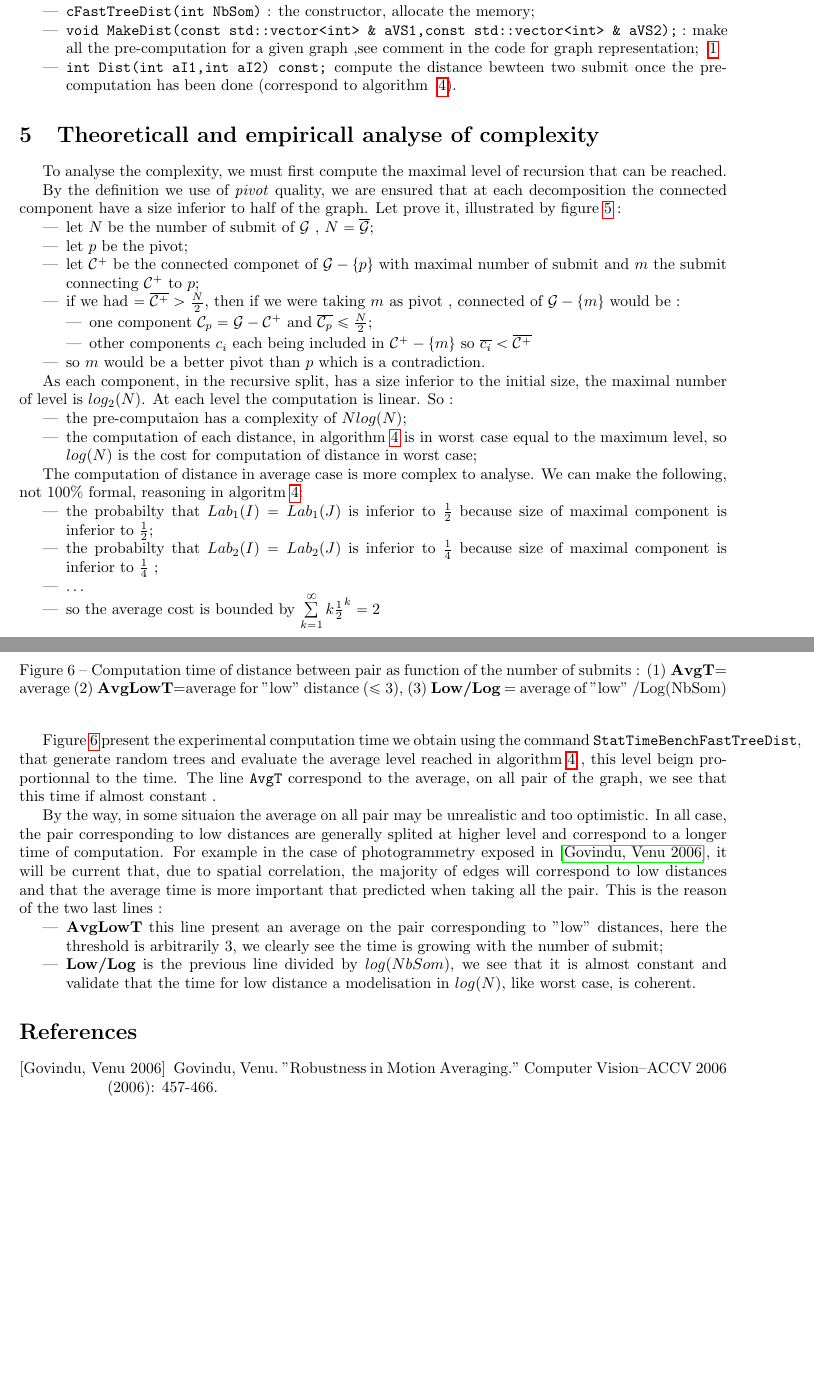
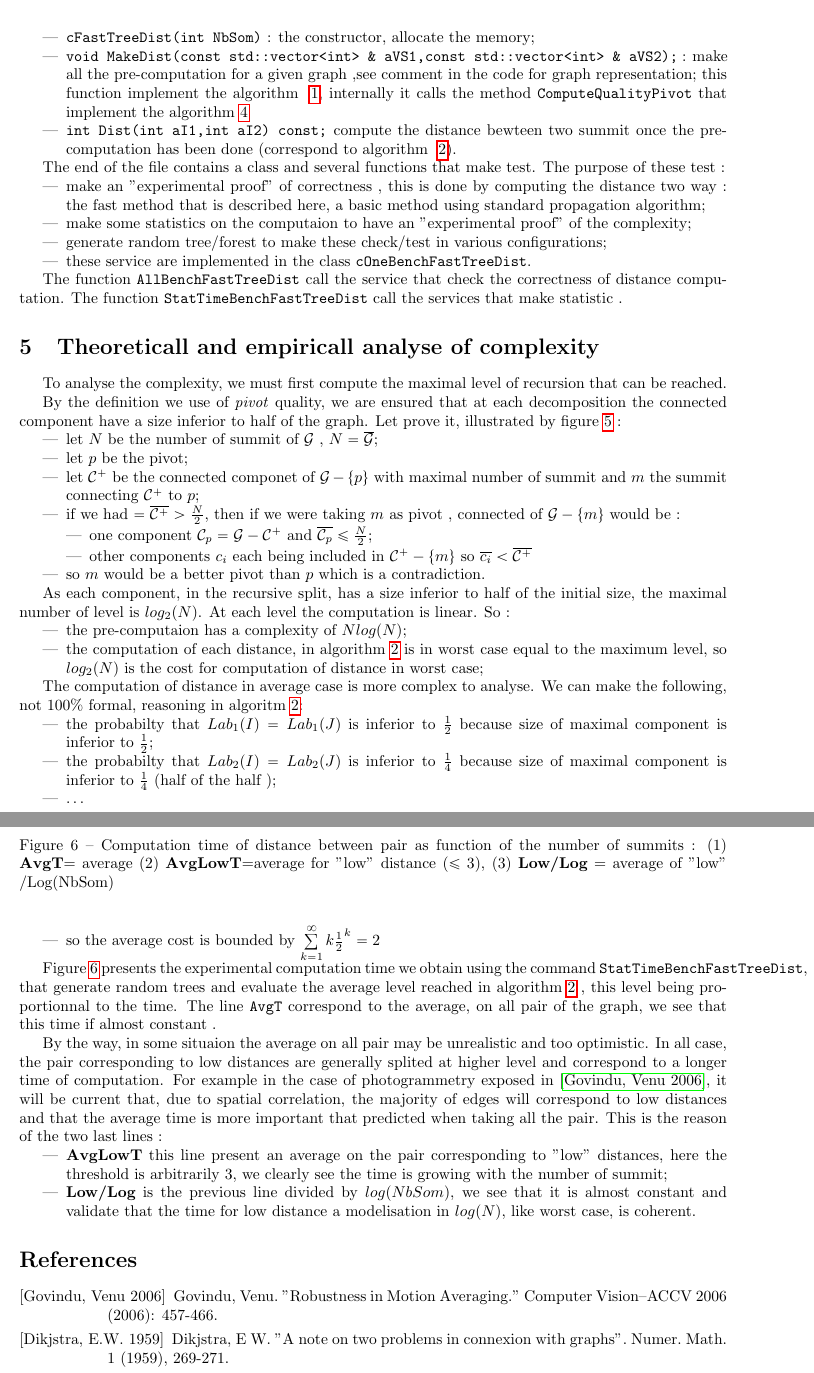
Before and after one commit to micmac-V2/MMVII, a LaTeX paper (Doc/Paper/FastTreeDist/FastTreeDist.tex): two parts of pages 6 and 7 of 7, joined at a grey line, cut so that both start at the same text, the shorter picture padded with empty space. Compiled offline with pdfLaTeX.

```diff
--- a/Doc/Paper/FastTreeDist/FastTreeDist.tex
+++ b/Doc/Paper/FastTreeDist/FastTreeDist.tex
@@ -501,11 +504,35 @@
 
    \item {\tt void MakeDist(const std::vector<int> \& aVS1,const std::vector<int> \& aVS2);} : make all the
          pre-computation for a given graph ,see comment in the code for graph representation;
-~\ref{AlgoPrec}
+         this function implement the algorithm ~\ref{AlgoPrec}, internally it calls the
+        method {\tt ComputeQualityPivot} that implement the algorithm~\ref{AlgoRecPivot}
 
-   \item {\tt int Dist(int aI1,int aI2) const;}   compute the distance bewteen two submit once
-        the pre-computation has been done (correspond to algorithm ~\ref{AlgoComp}).
+   \item {\tt int Dist(int aI1,int aI2) const;}   compute the distance bewteen two summit once
+        the pre-computation has been done (correspond to algorithm ~\ref{AlgoDistComp}).
 \end{itemize}
+
+The end of the file contains a class and several functions that make test. The purpose of these
+test :
+
+\begin{itemize}
+   \item make an "experimental proof"  of  correctness , this is done by computing
+       the distance two way : the fast method that is described here, a basic method
+       using standard propagation algorithm;
+
+   \item make some statistics on the computaion to have an "experimental proof" of the complexity;
+
+   \item generate random tree/forest to make these check/test in various configurations;
+
+   \item these service are implemented in the class {\tt cOneBenchFastTreeDist}.
+\end{itemize}
+
+
+The function {\tt AllBenchFastTreeDist} call the service that check the correctness of distance computation.
+The function {\tt StatTimeBenchFastTreeDist} call the services that make statistic .
+
+
+
+
 
 
 %---------------------------------------------
@@ -534,10 +561,10 @@
 half of the graph. Let prove it, illustrated by figure~\ref{TreeComplexity} :
 
 \begin{itemize}
-     \item let $N$ be the number of submit of $\mathcal{G}$  , $N=\overline{\mathcal{G}}$;
+     \item let $N$ be the number of summit of $\mathcal{G}$  , $N=\overline{\mathcal{G}}$;
      \item let $p$ be the pivot;
      \item let  $\mathcal{C}^+$ be the connected componet of $\mathcal{G}-\{p\}$
-           with maximal number of submit and $m$ the submit connecting $\mathcal{C}^+$ to $p$;
+           with maximal number of summit and $m$ the summit connecting $\mathcal{C}^+$ to $p$;
 
      \item if we had   $=\overline{\mathcal{C}^+} > \frac{N}{2}$, then if we were taking $m$ as pivot ,
            connected of $\mathcal{G}-\{m\}$ would be :
@@ -551,24 +578,24 @@
 \end{itemize}
 
 
-As each component, in the recursive split, has a size inferior to the initial size,
+As each component, in the recursive split, has a size inferior to half of the initial size,
 the maximal number of level is $log_2(N)$.  At each level the computation is linear.
 So :
 
 \begin{itemize}
    \item  the pre-computaion has a complexity of $N log(N)$;
-   \item  the computation of each distance, in algorithm~\ref{AlgoComp} is in worst case equal to
-          the maximum level, so $log(N)$ is the cost for computation of distance in worst case;
+   \item  the computation of each distance, in algorithm~\ref{AlgoDistComp} is in worst case equal to
+          the maximum level, so $log_2(N)$ is the cost for computation of distance in worst case;
 \end{itemize}
 
 The computation of distance in average case is more complex to analyse. We
-can make the following, not $100\%$ formal, reasoning in algoritm~\ref{AlgoComp}:
+can make the following, not $100\%$ formal, reasoning in algoritm~\ref{AlgoDistComp}:
 
 \begin{itemize}
    \item  the probabilty that  $Lab_1(I)=Lab_1(J)$ is inferior  to $\frac{1}{2}$ because size
           of maximal component is inferior to $\frac{1}{2}$;
    \item  the probabilty that  $Lab_2(I)=Lab_2(J)$ is inferior  to $\frac{1}{4}$ because size
-          of maximal component is inferior to $\frac{1}{4}$ ;
+          of maximal component is inferior to $\frac{1}{4}$  (half of the half );
    \item  \dots
    \item  so the average cost is bounded by $\sum\limits_{\substack{k=1}}^{\infty} k \frac{1}{2}^k = 2$
 \end{itemize}
@@ -583,15 +610,15 @@
    AvgLowT      & 1.63   & 2.42   & 3.03   &   3.53 &  3.79 &   4.06   & 4.36   \\ \hline
    Low/Log  & 0.59   & 0.58   &  0.60  &    0.63 & 0.63 &   0.63   &  0.65      \\ \hline
 \end{tabular}
-\caption{Computation time of distance between pair as function of the number of submits : (1) {\tt \bf AvgT}= average
+\caption{Computation time of distance between pair as function of the number of summits : (1) {\tt \bf AvgT}= average
 (2) {\tt \bf  AvgLowT}=average for "low" distance ($\leq 3$), (3) {\tt \bf Low/Log} =  average of "low" /Log(NbSom)}
 \label{ExpCalc}
 \end{figure}
 
 
-Figure~\ref{ExpCalc} present the experimental computation time we obtain using the
+Figure~\ref{ExpCalc} presents the experimental computation time we obtain using the
 command {\tt StatTimeBenchFastTreeDist}, that generate random trees and evaluate
-the average level reached in algorithm~\ref{AlgoComp} , this level beign proportionnal to the time.
+the average level reached in algorithm~\ref{AlgoDistComp} , this level being proportionnal to the time.
 The line {\tt AvgT}  correspond to the average, on all pair of the graph,
 we see that this time if almost constant .
 
@@ -605,7 +632,7 @@
 
 \begin{itemize}
     \item {\tt \bf  AvgLowT}  this line present an average on the pair corresponding to "low" distances,
-         here the threshold is arbitrarily $3$, we clearly see the time is growing with the number of submit;
+         here the threshold is arbitrarily $3$, we clearly see the time is growing with the number of summit;
 
     \item {\tt \bf  Low/Log}  is the previous line divided by $log(NbSom)$, we see that it is almost constant
           and validate that the time for low distance a modelisation in $log(N)$, like worst case, is coherent.
@@ -615,6 +642,9 @@
 \begin{thebibliography}{References}
    \bibitem[Govindu, Venu 2006]{Govin2006}
           Govindu, Venu. "Robustness in Motion Averaging." Computer Vision–ACCV 2006 (2006): 457-466.
+
+   \bibitem[Dikjstra, E.W. 1959]{Dikjstra59}   Dikjstra, E W. "A note on two problems in connexion with graphs".
+           Numer. Math. 1 (1959), 269-271.
 \end{thebibliography}
 
 \end{document}
```
Also changed, not shown: Doc/Paper/FastTreeDist/FastTreeDist.tex (61 more changed lines), 1 other file.
